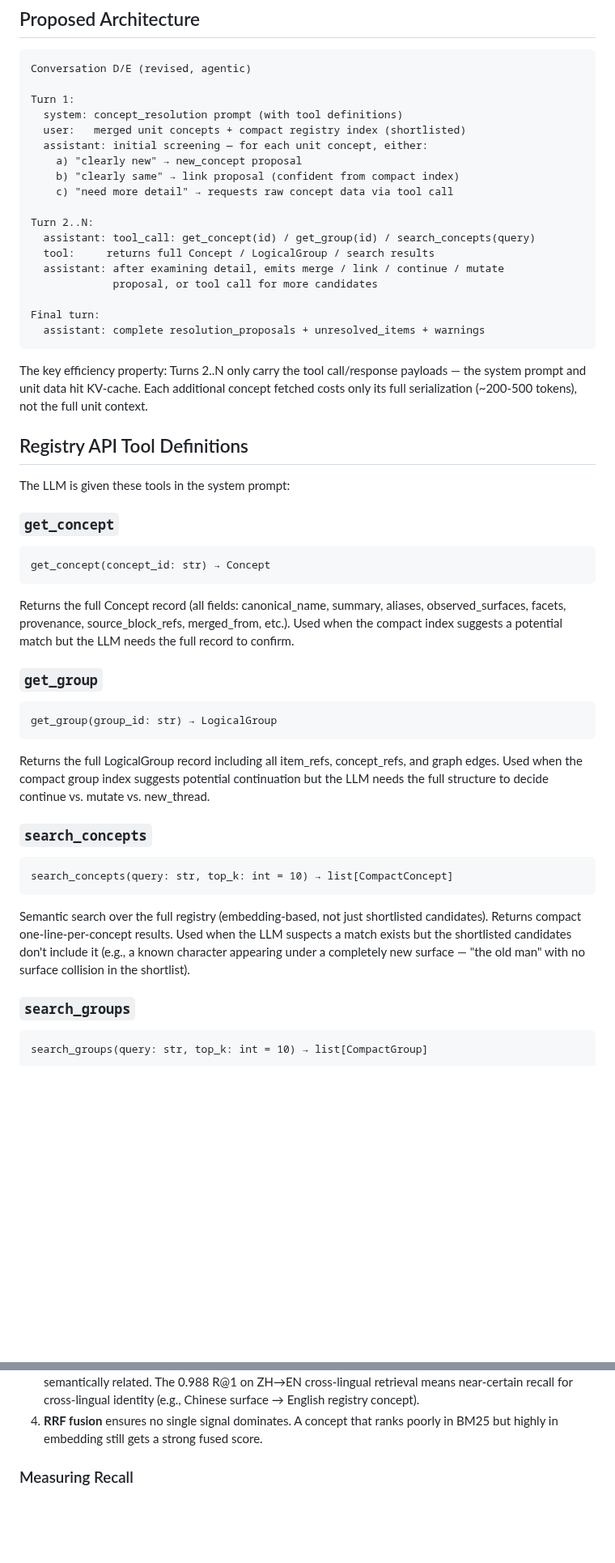
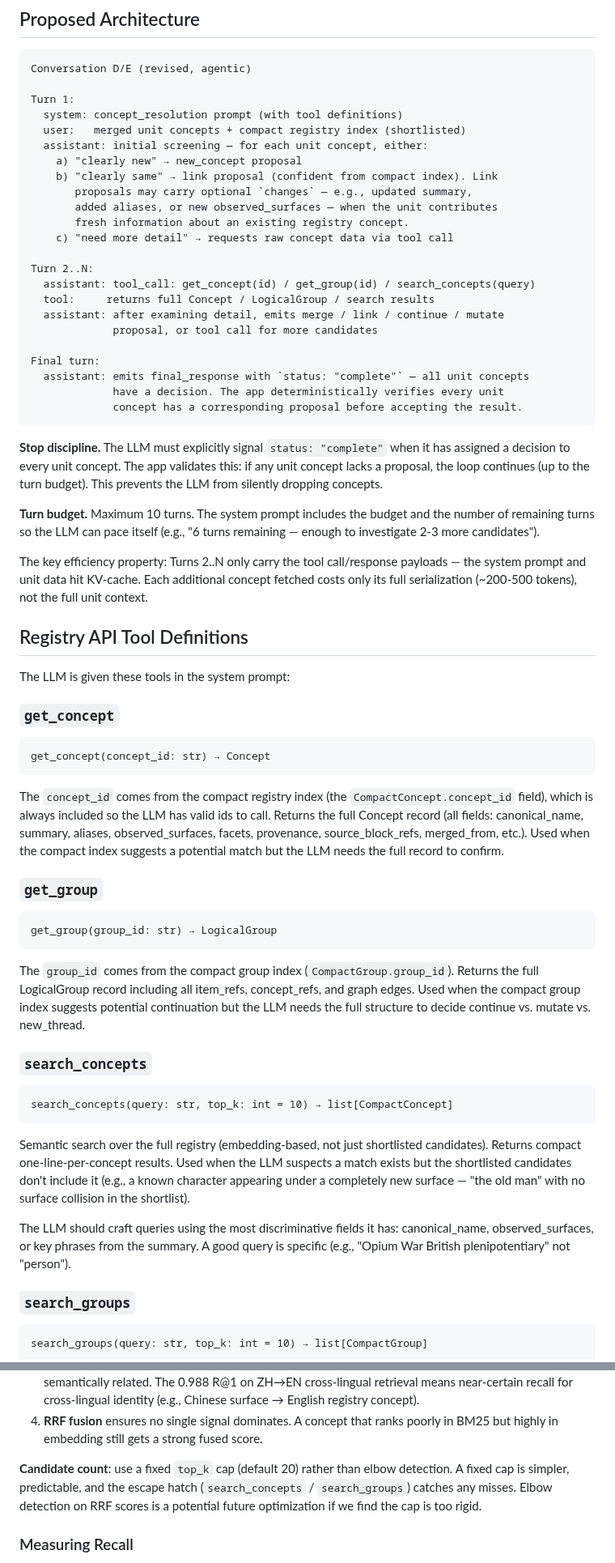
Before and after one commit to WenqinSHAO/tilusion, a Markdown page: design/09_agentic_registry_resolution.md, 2 parts joined by grey strips. Shown at 81% size. GitHub-like rendering; blank space fills up the shorter version.

````diff
--- a/design/09_agentic_registry_resolution.md
+++ b/design/09_agentic_registry_resolution.md
@@ -30,7 +30,10 @@ Turn 1:
   user:   merged unit concepts + compact registry index (shortlisted)
   assistant: initial screening — for each unit concept, either:
     a) "clearly new" → new_concept proposal
-    b) "clearly same" → link proposal (confident from compact index)
+    b) "clearly same" → link proposal (confident from compact index). Link
+       proposals may carry optional `changes` — e.g., updated summary,
+       added aliases, or new observed_surfaces — when the unit contributes
+       fresh information about an existing registry concept.
     c) "need more detail" → requests raw concept data via tool call
 
 Turn 2..N:
@@ -40,8 +43,19 @@ Turn 2..N:
              proposal, or tool call for more candidates
 
 Final turn:
-  assistant: complete resolution_proposals + unresolved_items + warnings
+  assistant: emits final_response with `status: "complete"` — all unit concepts
+             have a decision. The app deterministically verifies every unit
+             concept has a corresponding proposal before accepting the result.
 ```
+
+**Stop discipline.** The LLM must explicitly signal `status: "complete"` when it
+has assigned a decision to every unit concept. The app validates this: if any
+unit concept lacks a proposal, the loop continues (up to the turn budget). This
+prevents the LLM from silently dropping concepts.
+
+**Turn budget.** Maximum 10 turns. The system prompt includes the budget and
+the number of remaining turns so the LLM can pace itself (e.g., "6 turns
+remaining — enough to investigate 2-3 more candidates").
 
 The key efficiency property: Turns 2..N only carry the tool call/response
 payloads — the system prompt and unit data hit KV-cache. Each additional
@@ -56,6 +70,8 @@ The LLM is given these tools in the system prompt:
 ```
 get_concept(concept_id: str) → Concept
 ```
+The `concept_id` comes from the compact registry index (the `CompactConcept.concept_id`
+field), which is always included so the LLM has valid ids to call.
 Returns the full Concept record (all fields: canonical_name, summary, aliases,
 observed_surfaces, facets, provenance, source_block_refs, merged_from, etc.).
 Used when the compact index suggests a potential match but the LLM needs the
@@ -65,6 +81,7 @@ full record to confirm.
 ```
 get_group(group_id: str) → LogicalGroup
 ```
+The `group_id` comes from the compact group index (`CompactGroup.group_id`).
 Returns the full LogicalGroup record including all item_refs, concept_refs,
 and graph edges. Used when the compact group index suggests potential
 continuation but the LLM needs the full structure to decide continue vs.
@@ -79,6 +96,10 @@ candidates). Returns compact one-line-per-concept results. Used when the LLM
 suspects a match exists but the shortlisted candidates don't include it (e.g.,
 a known character appearing under a completely new surface — "the old man"
 with no surface collision in the shortlist).
+
+The LLM should craft queries using the most discriminative fields it has:
+canonical_name, observed_surfaces, or key phrases from the summary. A good
+query is specific (e.g., "Opium War British plenipotentiary" not "person").
 
 ### `search_groups`
 ```
@@ -182,6 +220,11 @@ the match). The hybrid approach ensures this:
    identity (e.g., Chinese surface → English registry concept).
 4. **RRF fusion** ensures no single signal dominates. A concept that ranks
    poorly in BM25 but highly in embedding still gets a strong fused score.
+
+**Candidate count**: use a fixed `top_k` cap (default 20) rather than elbow
+detection. A fixed cap is simpler, predictable, and the escape hatch
+(`search_concepts` / `search_groups`) catches any misses. Elbow detection on
+RRF scores is a potential future optimization if we find the cap is too rigid.
 
 ### Measuring Recall
 
````
Also changed, not shown: other parts of design/09_agentic_registry_resolution.md (+62 -33 lines).
